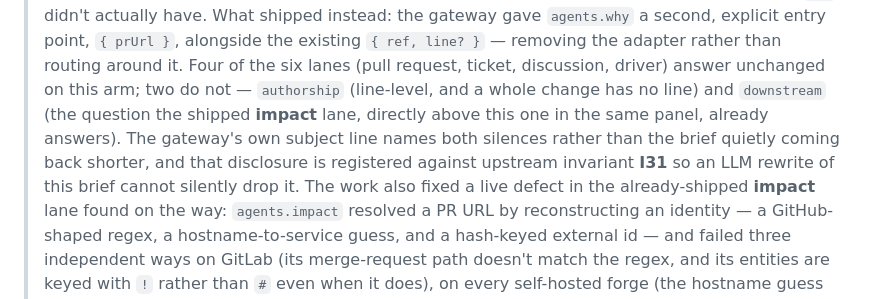
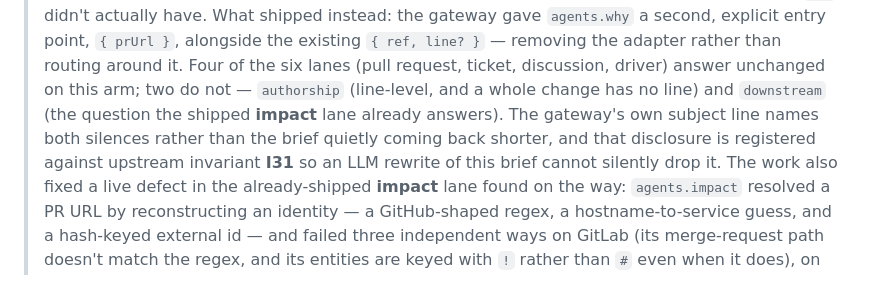
Before and after one commit to nimbus-agent/nimbus-web-clipper, a Markdown page: ROADMAP.md, the part around the change. Drawn GitHub-style.

Commit message:
docs(fix): drop the false directly-above adjacency claim
CHANGELOG.md and ROADMAP.md's C2.4 status both said the impact lane sits
directly above why in the panel; AGENT_LANES's shipped render order puts
expert between them. The substance stands - downstream duplicates what
impact already answers - only the adjacency was wrong. Corrected in both,
plus the spec that originated the claim (docs/superpowers/specs/2026-08-19-why-from-a-pull-request-design.md:298),
so the next reader does not inherit the mistake from its source.

Co-Authored-By: Claude Opus 5 (1M context) <noreply@anthropic.com>

```diff
--- a/ROADMAP.md
+++ b/ROADMAP.md
@@ -659,11 +659,11 @@ need a browser-viable shape first; see C2.4.*
 > the adapter rather than routing around it. Four of the six lanes (pull
 > request, ticket, discussion, driver) answer unchanged on this arm; two do
 > not — `authorship` (line-level, and a whole change has no line) and
-> `downstream` (the question the shipped **impact** lane, directly above this
-> one in the same panel, already answers). The gateway's own subject line
-> names both silences rather than the brief quietly coming back shorter, and
-> that disclosure is registered against upstream invariant **I31** so an LLM
-> rewrite of this brief cannot silently drop it.
+> `downstream` (the question the shipped **impact** lane already answers). The
+> gateway's own subject line names both silences rather than the brief
+> quietly coming back shorter, and that disclosure is registered against
+> upstream invariant **I31** so an LLM rewrite of this brief cannot silently
+> drop it.
 > The work also fixed a live defect in the already-shipped **impact** lane
 > found on the way: `agents.impact` resolved a PR URL by reconstructing an
 > identity — a GitHub-shaped regex, a hostname-to-service guess, and a
```
Also changed, not shown: CHANGELOG.md (+1 -1 lines), 1 other file.
